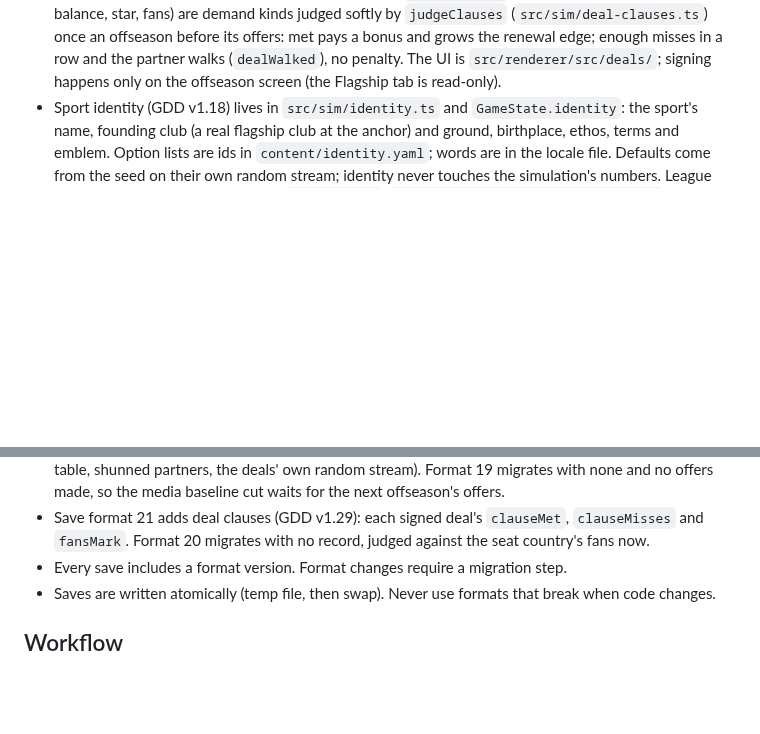
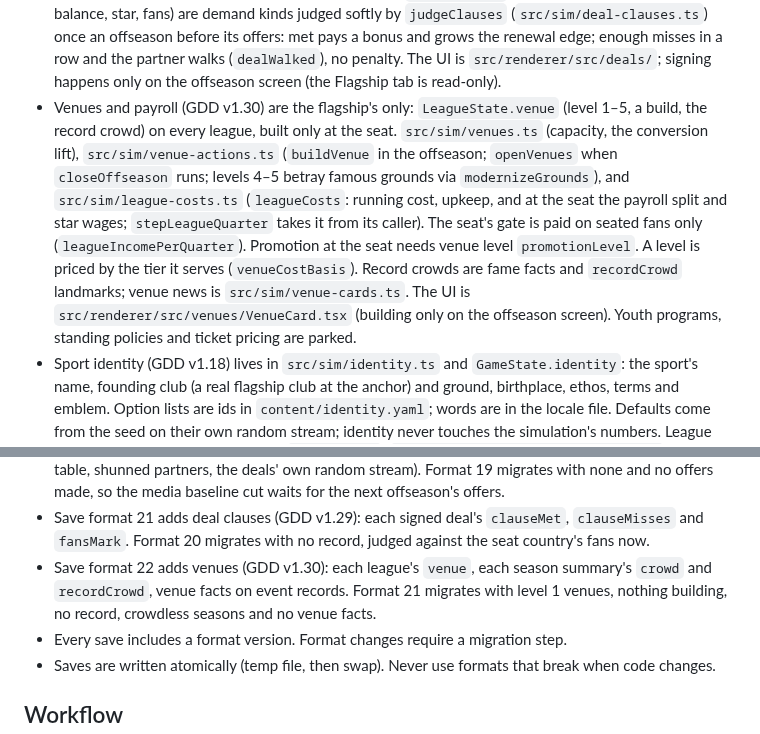
Before and after one commit to rigs387/sports_founder, a Markdown page: CLAUDE.md, 2 parts joined by grey strips. Rendered like a GitHub page; blank space fills up the shorter version.

```diff
--- a/CLAUDE.md
+++ b/CLAUDE.md
@@ -184,6 +184,17 @@ would run more than about 5 minutes, make it smaller or ask first. Never play ca
   before its offers: met pays a bonus and grows the renewal edge; enough misses in a row and the
   partner walks (`dealWalked`), no penalty. The UI is `src/renderer/src/deals/`; signing happens
   only on the offseason screen (the Flagship tab is read-only).
+- Venues and payroll (GDD v1.30) are the flagship's only: `LeagueState.venue` (level 1–5, a build,
+  the record crowd) on every league, built only at the seat. `src/sim/venues.ts` (capacity, the
+  conversion lift), `src/sim/venue-actions.ts` (`buildVenue` in the offseason; `openVenues` when
+  `closeOffseason` runs; levels 4–5 betray famous grounds via `modernizeGrounds`), and
+  `src/sim/league-costs.ts` (`leagueCosts`: running cost, upkeep, and at the seat the payroll
+  split and star wages; `stepLeagueQuarter` takes it from its caller). The seat's gate is paid on
+  seated fans only (`leagueIncomePerQuarter`). Promotion at the seat needs venue level
+  `promotionLevel`. A level is priced by the tier it serves (`venueCostBasis`). Record crowds are
+  fame facts and `recordCrowd` landmarks; venue news is `src/sim/venue-cards.ts`. The UI is
+  `src/renderer/src/venues/VenueCard.tsx` (building only on the offseason screen). Youth programs,
+  standing policies and ticket pricing are parked.
 - Sport identity (GDD v1.18) lives in `src/sim/identity.ts` and `GameState.identity`: the sport's
   name, founding club (a real flagship club at the anchor) and ground, birthplace, ethos, terms and
   emblem. Option lists are ids in `content/identity.yaml`; words are in the locale file. Defaults
@@ -288,6 +299,9 @@ would run more than about 5 minutes, make it smaller or ask first. Never play ca
   offers made, so the media baseline cut waits for the next offseason's offers.
 - Save format 21 adds deal clauses (GDD v1.29): each signed deal's `clauseMet`, `clauseMisses`
   and `fansMark`. Format 20 migrates with no record, judged against the seat country's fans now.
+- Save format 22 adds venues (GDD v1.30): each league's `venue`, each season summary's `crowd` and
+  `recordCrowd`, venue facts on event records. Format 21 migrates with level 1 venues, nothing
+  building, no record, crowdless seasons and no venue facts.
 - Every save includes a format version. Format changes require a migration step.
 - Saves are written atomically (temp file, then swap). Never use formats that break when code
   changes.
```
Also changed, not shown: docs/README.md (+1 -0 lines), docs/venues/README.md (added, +71 -0 lines), sports-founder-tech-plan.md (+11 -0 lines), docs/venues/narrow.png (added), docs/venues/review.png (added), docs/venues/venue.png (added), 5 other files.
